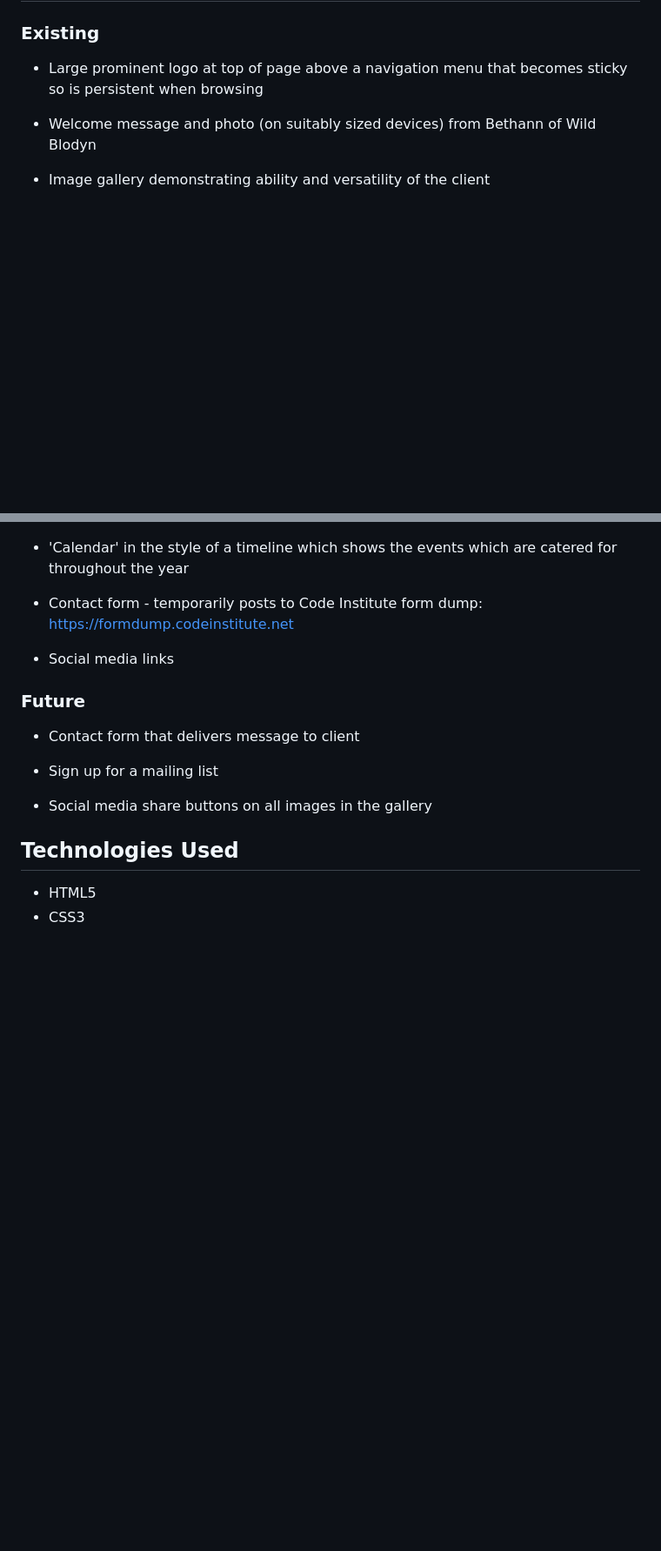
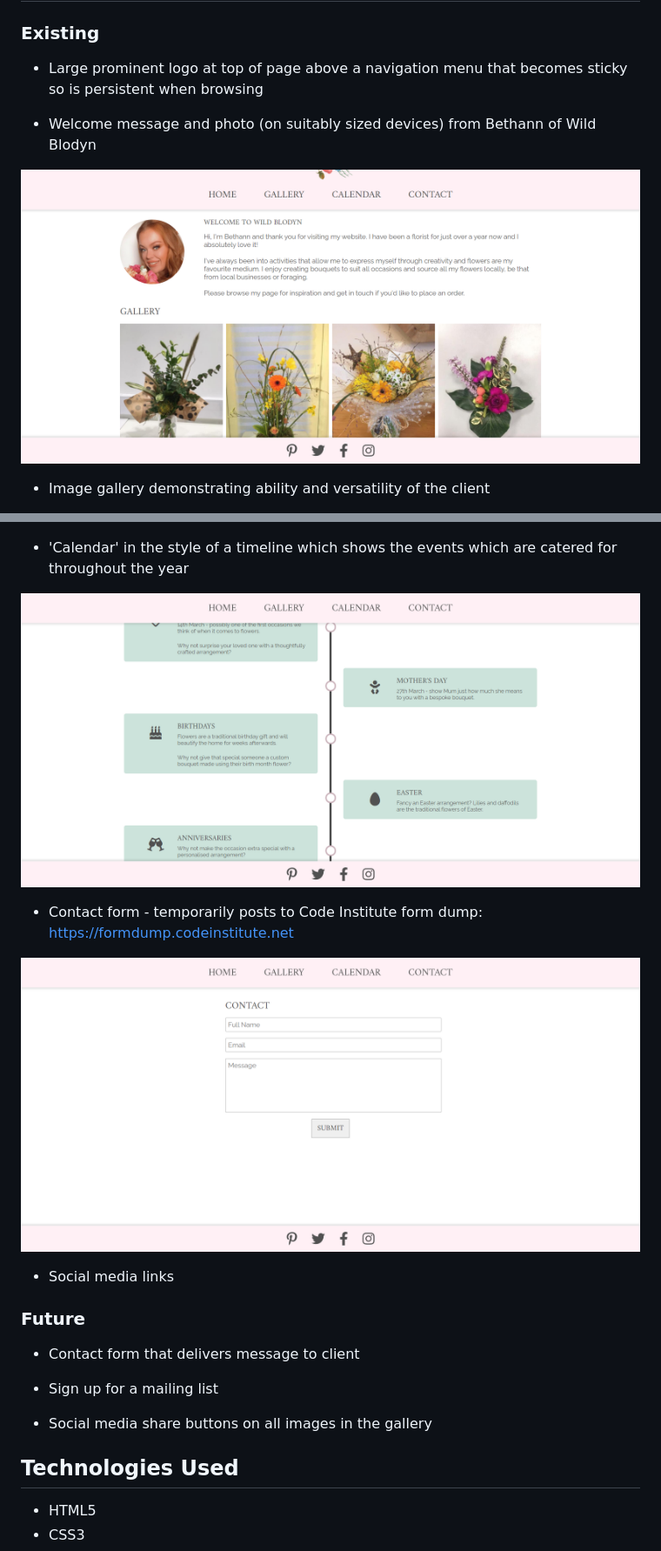
Before and after one commit to sowen-dev/wild-blodyn, a Markdown page: README.md, 2 parts joined by grey strips. Shown: that part at 87% size. Rendered like a GitHub page; pictures changed too: .screenshots/contact.png (added), .screenshots/event-calendar.png (added), .screenshots/welcome.png (added); blank space fills up the shorter version.

Commit message:
📝 Update README.md
Add site screenshots to README.md.

```diff
--- a/README.md
+++ b/README.md
@@ -77,4 +77,6 @@ Given the target audience, a single page, linear experience would be best suited
 
 * Welcome message and photo (on suitably sized devices) from Bethann of Wild Blodyn
 
+![Welcome](.screenshots/welcome.png)
+
 * Image gallery demonstrating ability and versatility of the client
@@ -81,7 +85,11 @@ Given the target audience, a single page, linear experience would be best suited
 
 * 'Calendar' in the style of a timeline which shows the events which are catered for throughout the year
 
+![Calendar Features](.screenshots/event-calendar.png)
+
 * Contact form - temporarily posts to Code Institute form dump: https://formdump.codeinstitute.net
+
+![Contact Form](.screenshots/contact.png)
 
 * Social media links
 
```
Also changed, not shown: other parts of README.md (+15 -31 lines), .screenshots/mockup.png (added), 1 other file.
